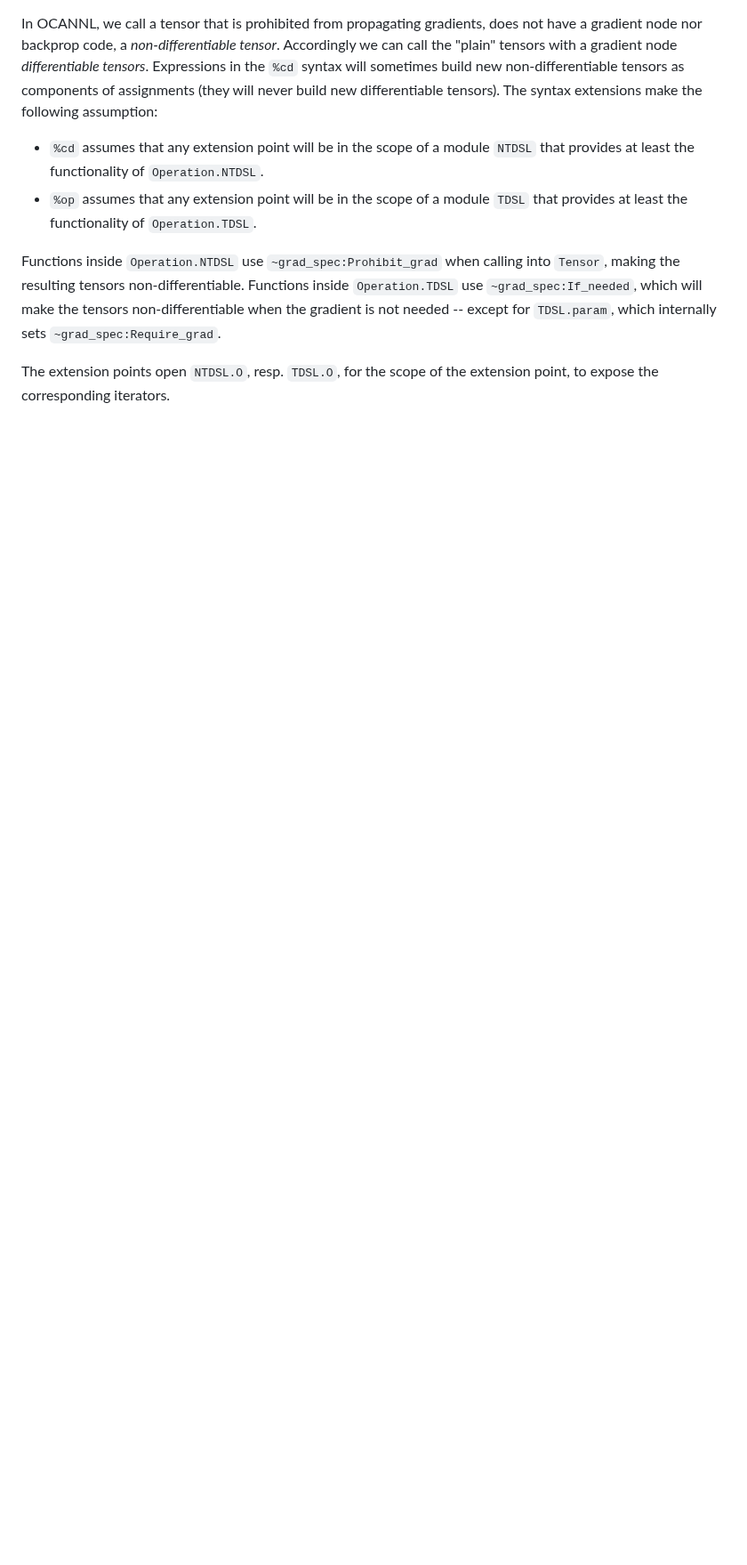
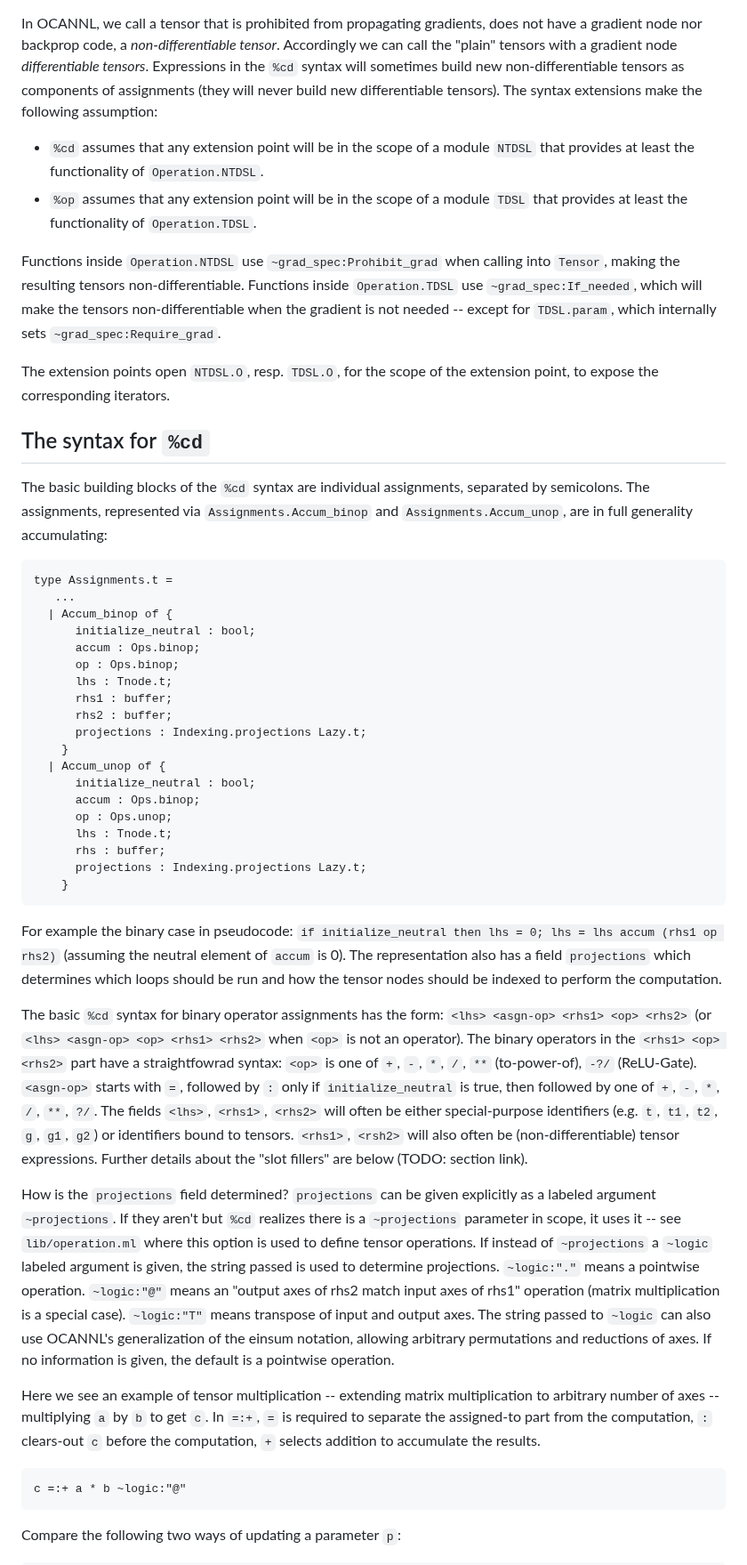
Before and after one commit to ahrefs/ocannl, a Markdown page: lib/syntax_extensions.md, the part around one of its changes. Shown at 89% size. Drawn GitHub-style; blank space fills up the shorter version.

Commit message:
Syntax extensions documentation: The syntax for `%cd`

````diff
--- a/lib/syntax_extensions.md
+++ b/lib/syntax_extensions.md
@@ -15,3 +15,44 @@ In OCANNL, we call a tensor that is prohibited from propagating gradients, does
 Functions inside `Operation.NTDSL` use `~grad_spec:Prohibit_grad` when calling into `Tensor`, making the resulting tensors non-differentiable. Functions inside `Operation.TDSL` use `~grad_spec:If_needed`, which will make the tensors non-differentiable when the gradient is not needed -- except for `TDSL.param`, which internally sets `~grad_spec:Require_grad`.
 
 The extension points open `NTDSL.O`, resp. `TDSL.O`, for the scope of the extension point, to expose the corresponding iterators.
+
+## The syntax for `%cd`
+
+The basic building blocks of the `%cd` syntax are individual assignments, separated by semicolons. The assignments, represented via `Assignments.Accum_binop` and `Assignments.Accum_unop`, are in full generality accumulating:
+
+```ocaml
+type Assignments.t =
+   ...
+  | Accum_binop of {
+      initialize_neutral : bool;
+      accum : Ops.binop;
+      op : Ops.binop;
+      lhs : Tnode.t;
+      rhs1 : buffer;
+      rhs2 : buffer;
+      projections : Indexing.projections Lazy.t;
+    }
+  | Accum_unop of {
+      initialize_neutral : bool;
+      accum : Ops.binop;
+      op : Ops.unop;
+      lhs : Tnode.t;
+      rhs : buffer;
+      projections : Indexing.projections Lazy.t;
+    }
+```
+
+For example the binary case in pseudocode: `if initialize_neutral then lhs = 0; lhs = lhs accum (rhs1 op rhs2)` (assuming the neutral element of `accum` is 0). The representation also has a field `projections` which determines which loops should be run and how the tensor nodes should be indexed to perform the computation.
+
+The basic `%cd` syntax for binary operator assignments has the form: `<lhs> <asgn-op> <rhs1> <op> <rhs2>` (or `<lhs> <asgn-op> <op> <rhs1> <rhs2>` when `<op>` is not an operator). The binary operators in the `<rhs1> <op> <rhs2>` part have a straightfowrad syntax: `<op>` is one of `+`, `-`, `*`, `/`, `**` (to-power-of), `-?/` (ReLU-Gate). `<asgn-op>` starts with `=`, followed by `:` only if `initialize_neutral` is true, then followed by one of `+`, `-`, `*`, `/`, `**`, `?/`. The fields `<lhs>`, `<rhs1>`, `<rhs2>` will often be either special-purpose identifiers (e.g. `t`, `t1`, `t2`, `g`, `g1`, `g2`) or identifiers bound to tensors. `<rhs1>`, `<rsh2>` will also often be (non-differentiable) tensor expressions. Further details about the "slot fillers" are below (TODO: section link).
+
+How is the `projections` field determined? `projections` can be given explicitly as a labeled argument `~projections`. If they aren't but `%cd` realizes there is a `~projections` parameter in scope, it uses it -- see `lib/operation.ml` where this option is used to define tensor operations. If instead of `~projections` a `~logic` labeled argument is given, the string passed is used to determine projections. `~logic:"."` means a pointwise operation. `~logic:"@"` means an "output axes of rhs2 match input axes of rhs1" operation (matrix multiplication is a special case). `~logic:"T"` means transpose of input and output axes. The string passed to `~logic` can also use OCANNL's generalization of the einsum notation, allowing arbitrary permutations and reductions of axes. If no information is given, the default is a pointwise operation.
+
+Here we see an example of tensor multiplication -- extending matrix multiplication to arbitrary number of axes -- multiplying `a` by `b` to get `c`. In `=:+`, `=` is required to separate the assigned-to part from the computation, `:` clears-out `c` before the computation, `+` selects addition to accumulate the results.
+
+```ocaml
+c =:+ a * b ~logic:"@"
+```
+
+Compare the following two ways of updating a parameter `p`:
+
````
Also changed, not shown: other parts of lib/syntax_extensions.md (+13 -0 lines).
